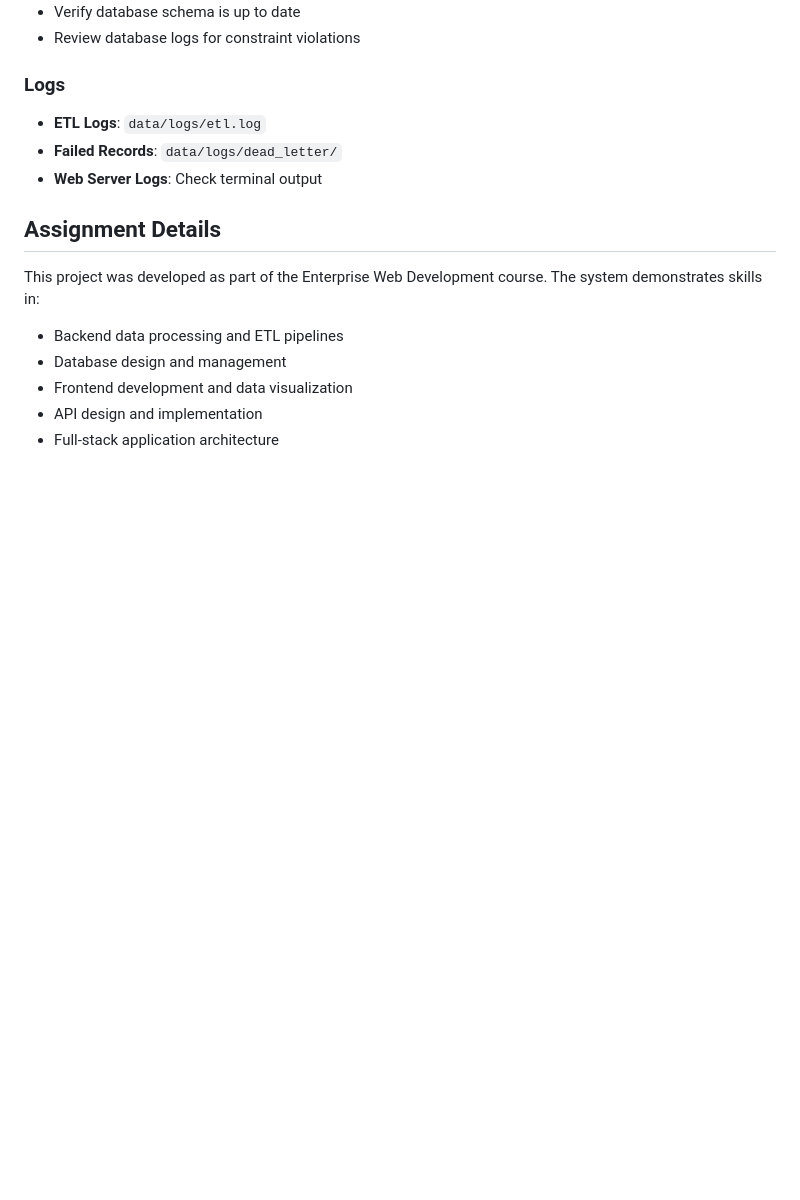
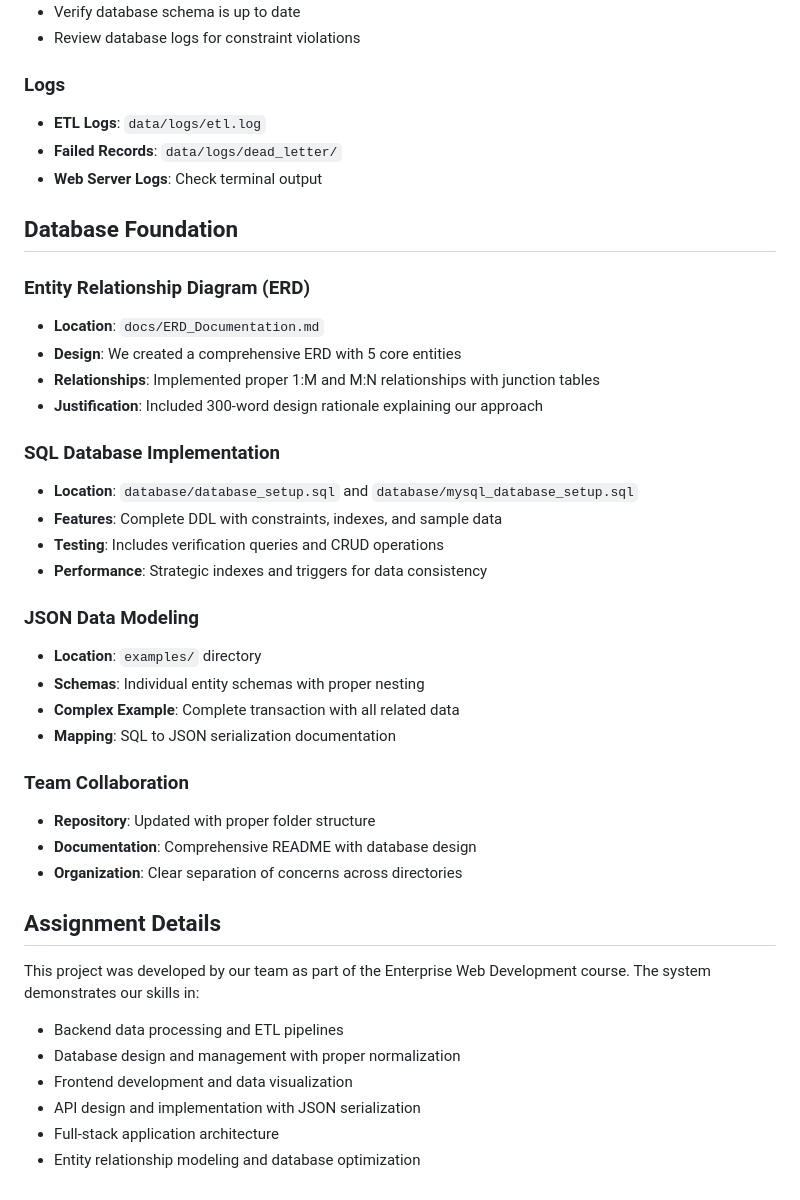
Before and after one commit to supserrr/momo-data, a Markdown page: README.md, the part around the change printed below. GitHub-like rendering; blank space fills up the shorter version.

```diff
--- a/README.md
+++ b/README.md
@@ -214,12 +249,38 @@ The system uses a normalized database schema with the following main tables:
 - **Failed Records**: `data/logs/dead_letter/`
 - **Web Server Logs**: Check terminal output
 
+## Database Foundation
+
+### Entity Relationship Diagram (ERD)
+- **Location**: `docs/ERD_Documentation.md`
+- **Design**: We created a comprehensive ERD with 5 core entities
+- **Relationships**: Implemented proper 1:M and M:N relationships with junction tables
+- **Justification**: Included 300-word design rationale explaining our approach
+
+### SQL Database Implementation
+- **Location**: `database/database_setup.sql` and `database/mysql_database_setup.sql`
+- **Features**: Complete DDL with constraints, indexes, and sample data
+- **Testing**: Includes verification queries and CRUD operations
+- **Performance**: Strategic indexes and triggers for data consistency
+
+### JSON Data Modeling
+- **Location**: `examples/` directory
+- **Schemas**: Individual entity schemas with proper nesting
+- **Complex Example**: Complete transaction with all related data
+- **Mapping**: SQL to JSON serialization documentation
+
+### Team Collaboration
+- **Repository**: Updated with proper folder structure
+- **Documentation**: Comprehensive README with database design
+- **Organization**: Clear separation of concerns across directories
+
 ## Assignment Details
 
-This project was developed as part of the Enterprise Web Development course. The system demonstrates skills in:
+This project was developed by our team as part of the Enterprise Web Development course. The system demonstrates our skills in:
 
 - Backend data processing and ETL pipelines
-- Database design and management
+- Database design and management with proper normalization
 - Frontend development and data visualization
-- API design and implementation
+- API design and implementation with JSON serialization
 - Full-stack application architecture
+- Entity relationship modeling and database optimization
```
Also changed, not shown: other parts of README.md (+42 -7 lines), docs/ERD_Documentation.md (added, +41 -0 lines), examples/json_schema_mapping.md (added, +209 -0 lines), docs/ERD.jpg (added), 11 other files.
